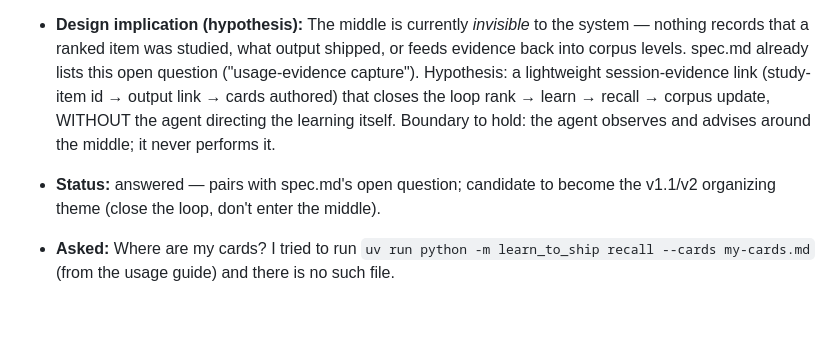
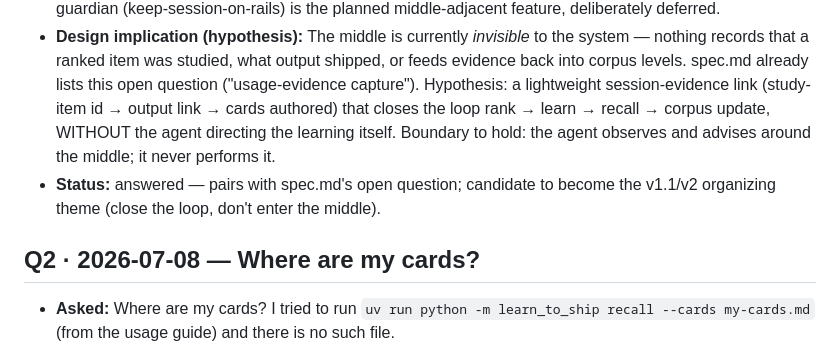
Before and after one commit to canglang-social/learn-to-ship, a Markdown page: QUESTIONS.md, the part around the change. Rendered like a GitHub page; blank space fills up the shorter version.

Commit message:
docs: QUESTIONS.md — restore lost Q2 heading
Co-Authored-By: Claude Fable 5 <noreply@anthropic.com>

```diff
--- a/QUESTIONS.md
+++ b/QUESTIONS.md
@@ -80,6 +80,8 @@ Format per entry:
 - **Status:** answered — pairs with spec.md's open question; candidate to
   become the v1.1/v2 organizing theme (close the loop, don't enter the middle).
 
+## Q2 · 2026-07-08 — Where are my cards?
+
 - **Asked:** Where are my cards? I tried to run
   `uv run python -m learn_to_ship recall --cards my-cards.md` (from the usage
   guide) and there is no such file.
```
